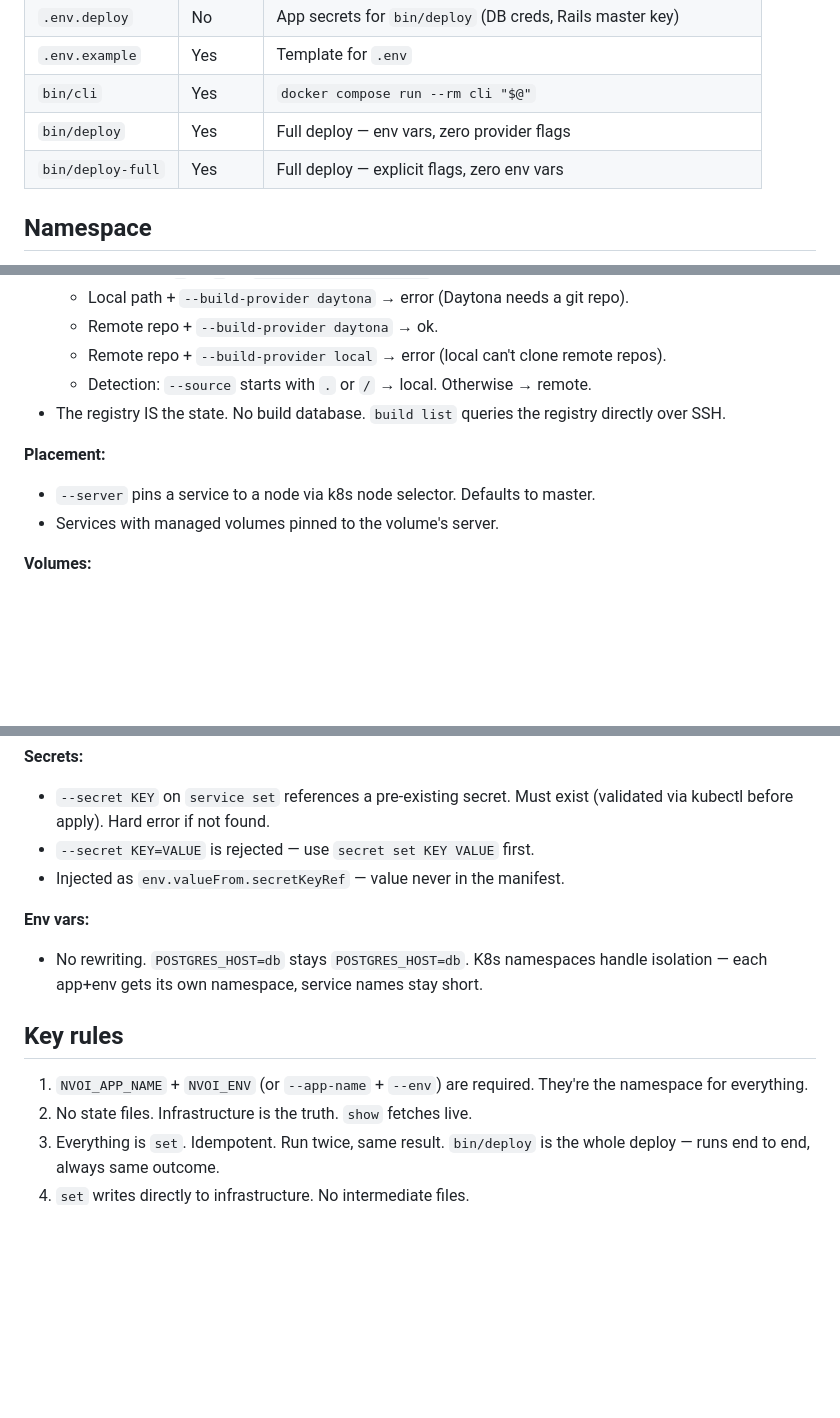
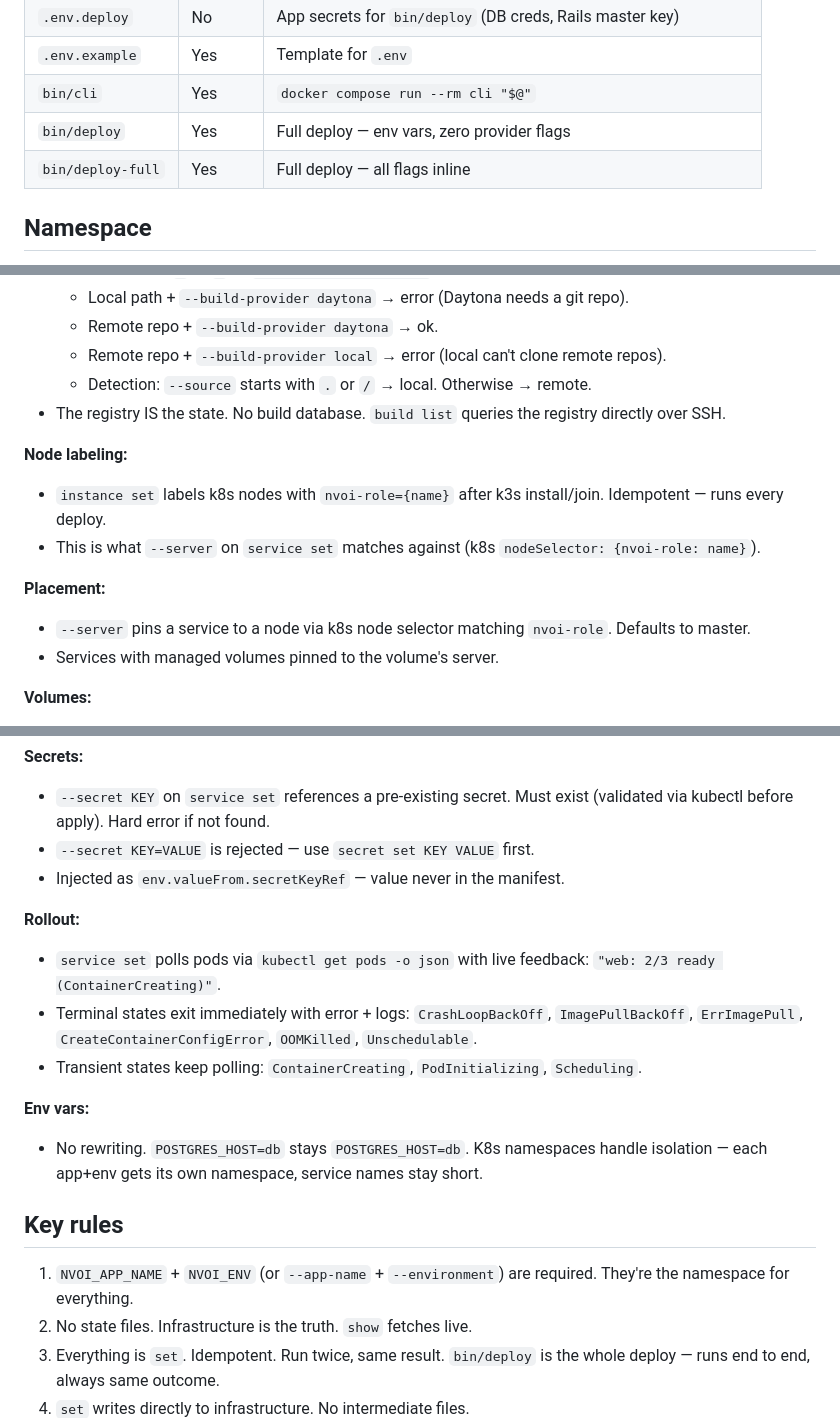
Before and after one commit to getnvoi/nvoi, a Markdown page: CLAUDE.md, 3 parts joined by grey strips. GitHub-like rendering; blank space fills up the shorter version.

Commit message:
Update CLAUDE.md: node labeling, rollout behavior, fix flag name
Document node labeling (nvoi-role={name} applied by instance set),
rollout terminal vs transient states, add github/local providers
to architecture tree, fix --env → --environment in key rules.

Co-Authored-By: Claude Opus 4.6 (1M context) <noreply@anthropic.com>

```diff
--- a/CLAUDE.md
+++ b/CLAUDE.md
@@ -67,7 +67,7 @@ bin/cli instance set master --compute-type cax11 --compute-region fsn1
 | `.env.example` | Yes | Template for `.env` |
 | `bin/cli` | Yes | `docker compose run --rm cli "$@"` |
 | `bin/deploy` | Yes | Full deploy — env vars, zero provider flags |
-| `bin/deploy-full` | Yes | Full deploy — explicit flags, zero env vars |
+| `bin/deploy-full` | Yes | Full deploy — all flags inline |
 
 ## Namespace
 
@@ -261,8 +263,12 @@ Hard errors before touching k8s.
   - Detection: `--source` starts with `.` or `/` → local. Otherwise → remote.
 - The registry IS the state. No build database. `build list` queries the registry directly over SSH.
 
+**Node labeling:**
+- `instance set` labels k8s nodes with `nvoi-role={name}` after k3s install/join. Idempotent — runs every deploy.
+- This is what `--server` on `service set` matches against (k8s `nodeSelector: {nvoi-role: name}`).
+
 **Placement:**
-- `--server` pins a service to a node via k8s node selector. Defaults to master.
+- `--server` pins a service to a node via k8s node selector matching `nvoi-role`. Defaults to master.
 - Services with managed volumes pinned to the volume's server.
 
 **Volumes:**
@@ -277,12 +283,17 @@ Hard errors before touching k8s.
 - `--secret KEY=VALUE` is rejected — use `secret set KEY VALUE` first.
 - Injected as `env.valueFrom.secretKeyRef` — value never in the manifest.
 
+**Rollout:**
+- `service set` polls pods via `kubectl get pods -o json` with live feedback: `"web: 2/3 ready (ContainerCreating)"`.
+- Terminal states exit immediately with error + logs: `CrashLoopBackOff`, `ImagePullBackOff`, `ErrImagePull`, `CreateContainerConfigError`, `OOMKilled`, `Unschedulable`.
+- Transient states keep polling: `ContainerCreating`, `PodInitializing`, `Scheduling`.
+
 **Env vars:**
 - No rewriting. `POSTGRES_HOST=db` stays `POSTGRES_HOST=db`. K8s namespaces handle isolation — each app+env gets its own namespace, service names stay short.
 
 ## Key rules
 
-1. `NVOI_APP_NAME` + `NVOI_ENV` (or `--app-name` + `--env`) are required. They're the namespace for everything.
+1. `NVOI_APP_NAME` + `NVOI_ENV` (or `--app-name` + `--environment`) are required. They're the namespace for everything.
 2. No state files. Infrastructure is the truth. `show` fetches live.
 3. Everything is `set`. Idempotent. Run twice, same result. `bin/deploy` is the whole deploy — runs end to end, always same outcome.
 4. `set` writes directly to infrastructure. No intermediate files.
```
Also changed, not shown: other parts of CLAUDE.md (+2 -0 lines).
